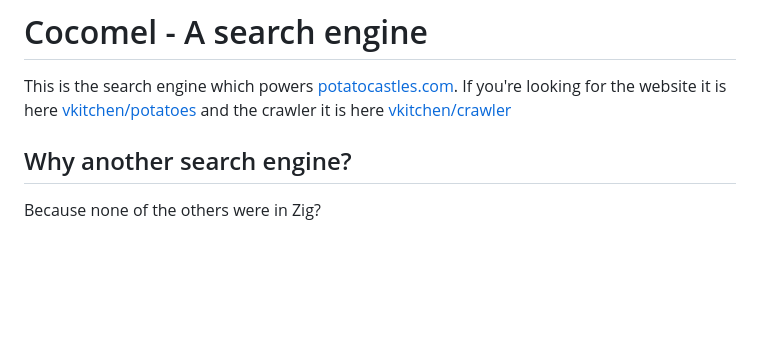
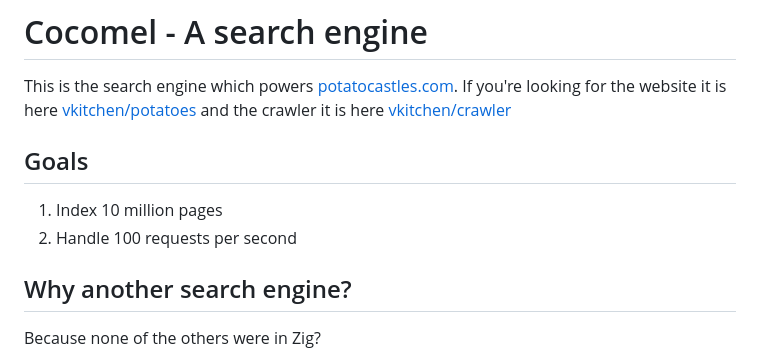
Before and after one commit to vkitchen/cocomel, a Markdown page: README.md, the part around the change. GitHub-like rendering; blank space fills up the shorter version.

Commit message:
Add project goals

```diff
--- a/README.md
+++ b/README.md
@@ -1,6 +1,11 @@
 # Cocomel - A search engine
 
 This is the search engine which powers [potatocastles.com](http://potatocastles.com). If you're looking for the website it is here [vkitchen/potatoes](https://github.com/vkitchen/potatoes) and the crawler it is here [vkitchen/crawler](https://github.com/vkitchen/crawler)
+
+## Goals
+
+1. Index 10 million pages
+2. Handle 100 requests per second
 
 ## Why another search engine?
 
```
